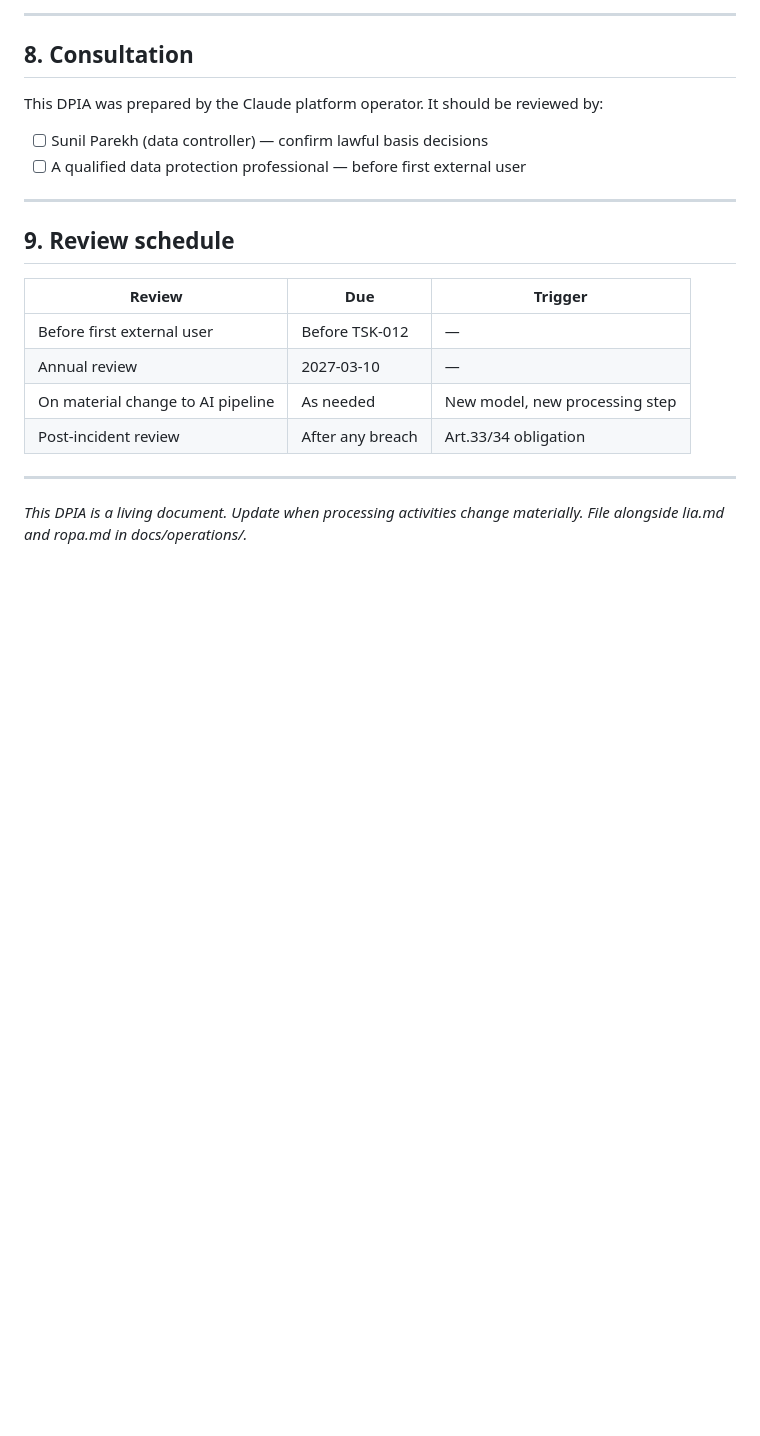
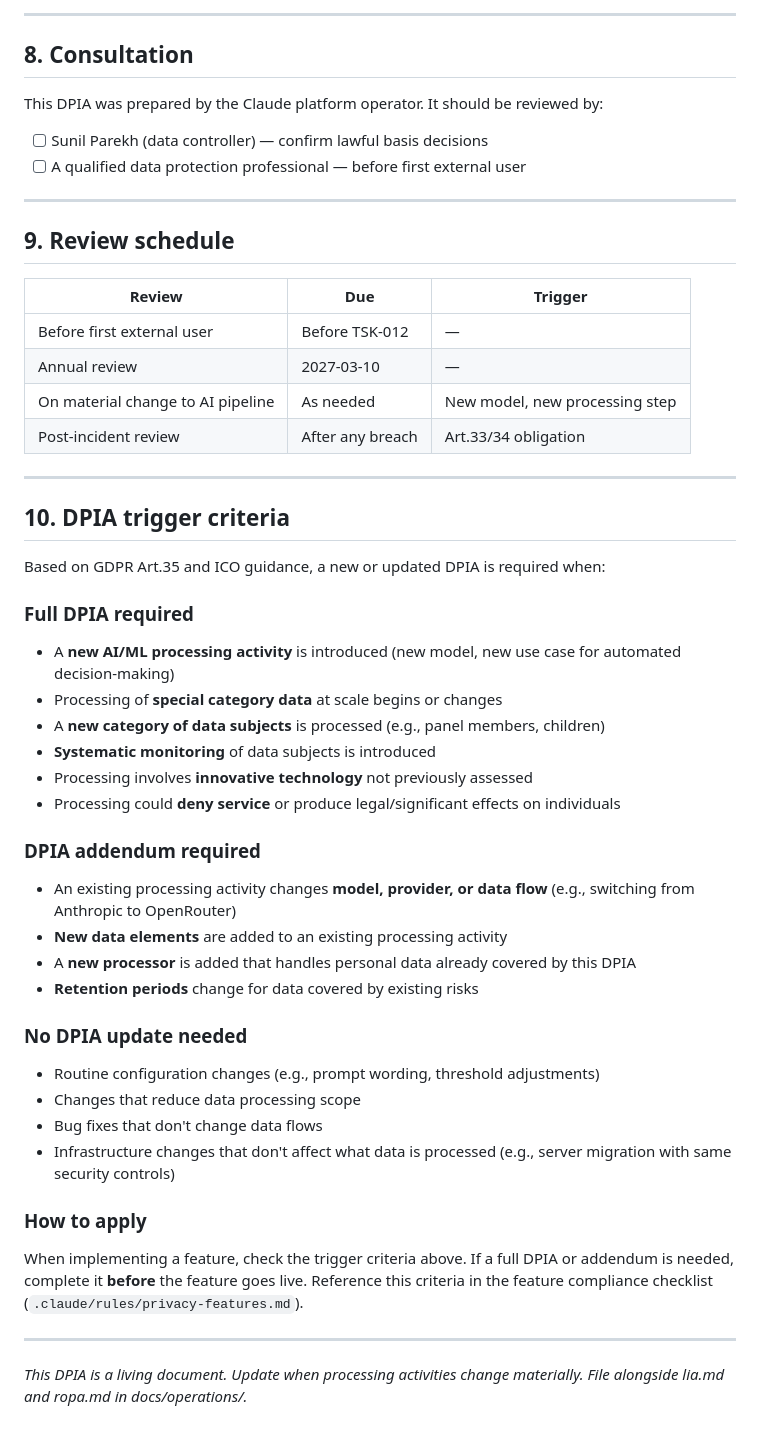
Before and after one commit to WE3io/eskp.in, a Markdown page: docs/operations/dpia.md, the part around the change. Drawn GitHub-style; blank space fills up the shorter version.

Commit message:
docs: TSK-160 DPIA trigger criteria (section 10)
Defines when full DPIA, addendum, or no update is needed based on
GDPR Art.35 and ICO guidance. Referenced by privacy-features.md
compliance checklist.

Co-Authored-By: Claude Opus 4.6 <noreply@anthropic.com>

```diff
--- a/docs/operations/dpia.md
+++ b/docs/operations/dpia.md
@@ -243,4 +243,37 @@ This DPIA was prepared by the Claude platform operator. It should be reviewed by
 
 ---
 
+## 10. DPIA trigger criteria
+
+Based on GDPR Art.35 and ICO guidance, a new or updated DPIA is required when:
+
+### Full DPIA required
+
+- A **new AI/ML processing activity** is introduced (new model, new use case for automated decision-making)
+- Processing of **special category data** at scale begins or changes
+- A **new category of data subjects** is processed (e.g., panel members, children)
+- **Systematic monitoring** of data subjects is introduced
+- Processing involves **innovative technology** not previously assessed
+- Processing could **deny service** or produce legal/significant effects on individuals
+
+### DPIA addendum required
+
+- An existing processing activity changes **model, provider, or data flow** (e.g., switching from Anthropic to OpenRouter)
+- **New data elements** are added to an existing processing activity
+- A **new processor** is added that handles personal data already covered by this DPIA
+- **Retention periods** change for data covered by existing risks
+
+### No DPIA update needed
+
+- Routine configuration changes (e.g., prompt wording, threshold adjustments)
+- Changes that reduce data processing scope
+- Bug fixes that don't change data flows
+- Infrastructure changes that don't affect what data is processed (e.g., server migration with same security controls)
+
+### How to apply
+
+When implementing a feature, check the trigger criteria above. If a full DPIA or addendum is needed, complete it **before** the feature goes live. Reference this criteria in the feature compliance checklist (`.claude/rules/privacy-features.md`).
+
+---
+
 *This DPIA is a living document. Update when processing activities change materially. File alongside lia.md and ropa.md in docs/operations/.*
```
